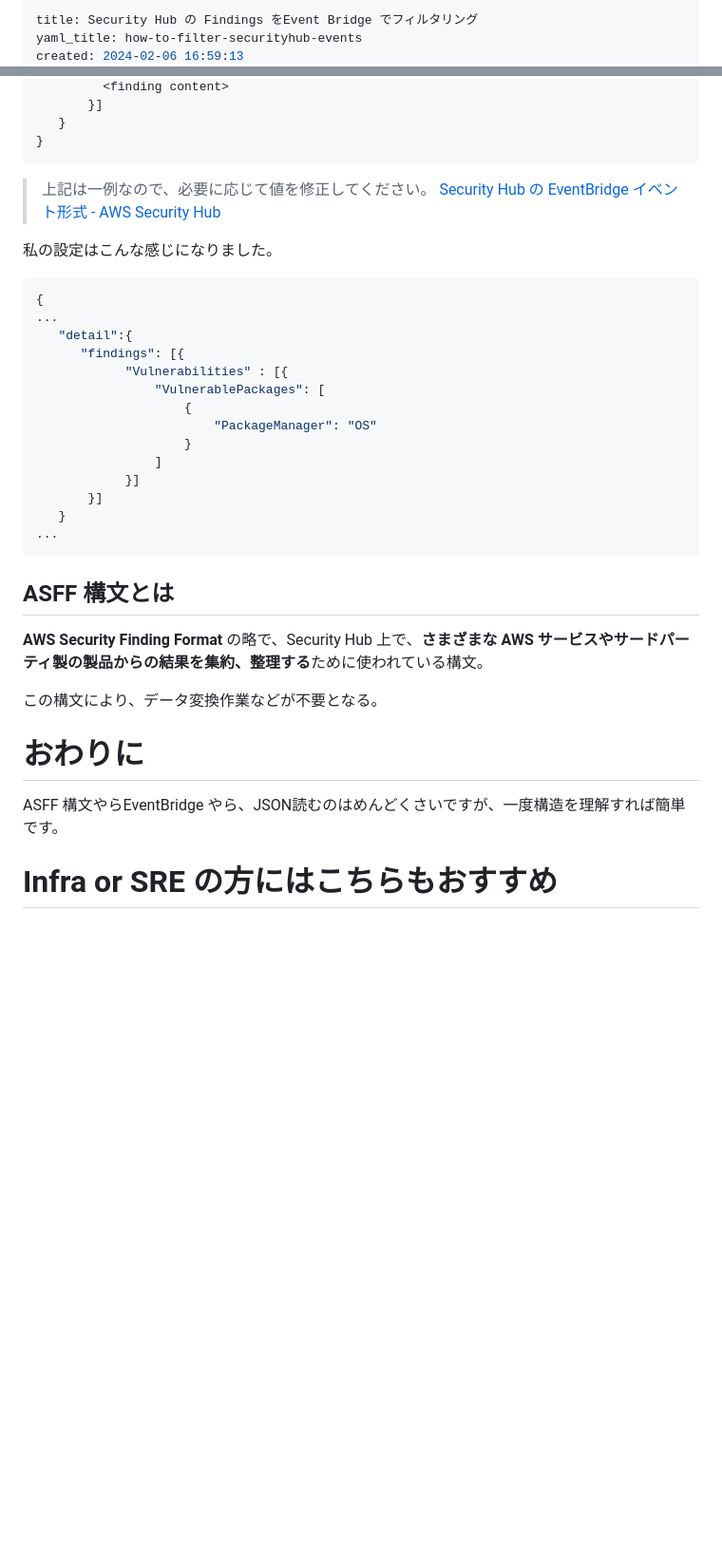
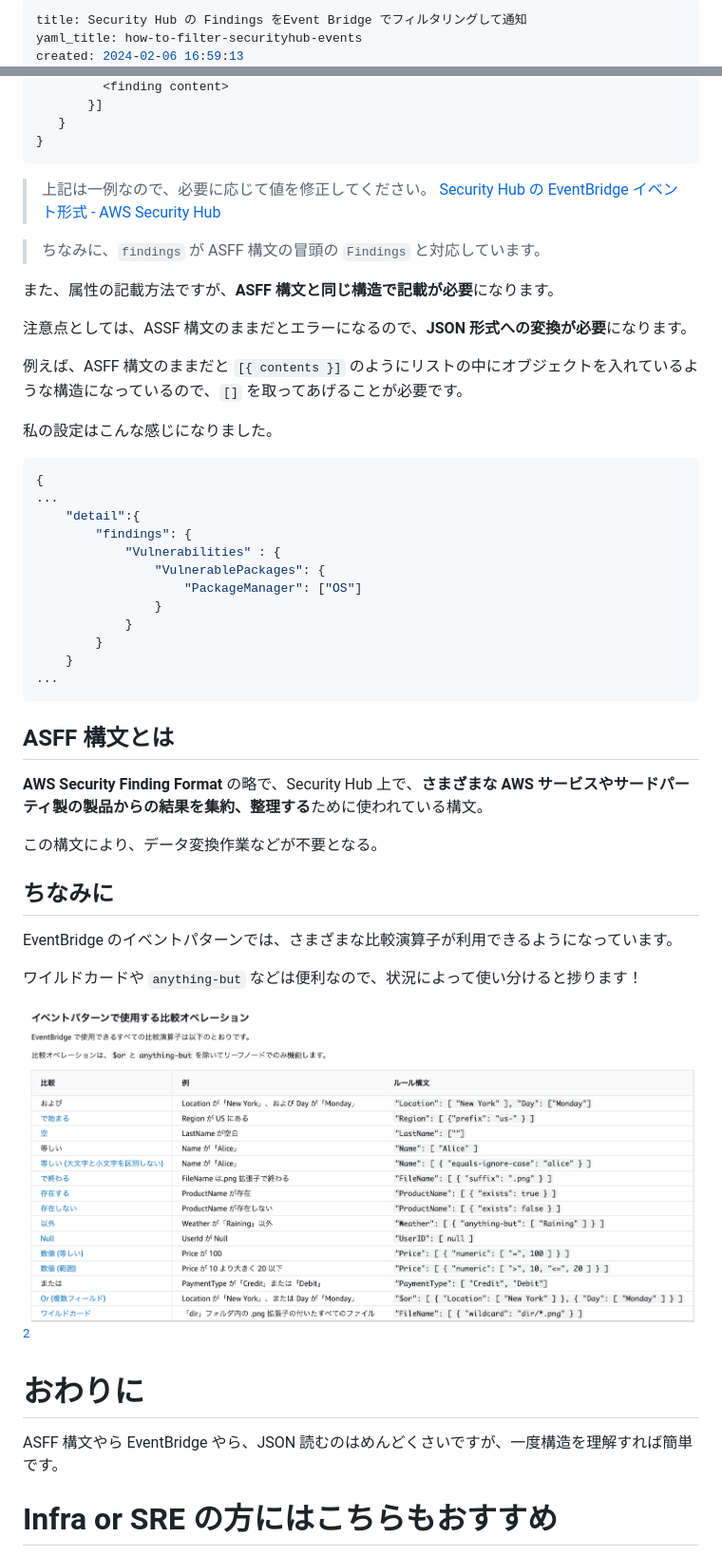
Before and after one commit to YukiOnodera/zenn, a Markdown page: articles/how-to-filter-securityhub-events.md, 2 parts joined by grey strips. Shown: that part at 95% size. Drawn GitHub-style; pictures changed too: images/how-to-filter-securityhub-events-20240207045237.png (added); blank space fills up the shorter version.

````diff
--- a/articles/how-to-filter-securityhub-events.md
+++ b/articles/how-to-filter-securityhub-events.md
@@ -1,4 +1,4 @@
 ---
-title: Security Hub の Findings をEvent Bridge でフィルタリング
+title: Security Hub の Findings をEvent Bridge でフィルタリングして通知
 yaml_title: how-to-filter-securityhub-events
 created: 2024-02-06 16:59:13
@@ -53,22 +56,28 @@ ASFF 構文に記載のある情報であれば、なんでも Filtering でき
 > 上記は一例なので、必要に応じて値を修正してください。
 > [Security Hub の EventBridge イベント形式 - AWS Security Hub](https://docs.aws.amazon.com/ja_jp/securityhub/latest/userguide/securityhub-cwe-event-formats.html)
 
+> ちなみに、`findings` が ASFF 構文の冒頭の `Findings` と対応しています。
+
+また、属性の記載方法ですが、**ASFF 構文と同じ構造で記載が必要**になります。
+
+注意点としては、ASSF 構文のままだとエラーになるので、**JSON 形式への変換が必要**になります。
+
+例えば、ASFF 構文のままだと `[{ contents }]` のようにリストの中にオブジェクトを入れているような構造になっているので、`[]` を取ってあげることが必要です。
+
 私の設定はこんな感じになりました。
 
 ```json
 {
 ...
-   "detail":{
-      "findings": [{
-	        "Vulnerabilities" : [{
-				"VulnerablePackages": [
-					{
-						"PackageManager": "OS"
-					}
-				]
-			}]
-       }]
-   }
+	"detail":{
+		"findings": {
+			"Vulnerabilities" : {
+				"VulnerablePackages": {
+					"PackageManager": ["OS"]
+				}
+			}
+		}
+	}
 ...
 ```
 
@@ -78,8 +87,17 @@ ASFF 構文に記載のある情報であれば、なんでも Filtering でき
 
 この構文により、データ変換作業などが不要となる。
 
+## ちなみに
+
+EventBridge のイベントパターンでは、さまざまな比較演算子が利用できるようになっています。
+
+ワイルドカードや `anything-but` などは便利なので、状況によって使い分けると捗ります！
+
+![](/images/how-to-filter-securityhub-events-20240207045237.png)[^1]
+
 # おわりに
-ASFF 構文やらEventBridge やら、JSON読むのはめんどくさいですが、一度構造を理解すれば簡単です。
+
+ASFF 構文やら EventBridge やら、JSON 読むのはめんどくさいですが、一度構造を理解すれば簡単です。
 
 # Infra or SRE の方にはこちらもおすすめ
 
````
Also changed, not shown: other parts of articles/how-to-filter-securityhub-events.md (+11 -7 lines), articles/difference-between-glob-regexp.md (+2 -1 lines), images/how-to-filter-securityhub-events-20240207045300.png (added).
